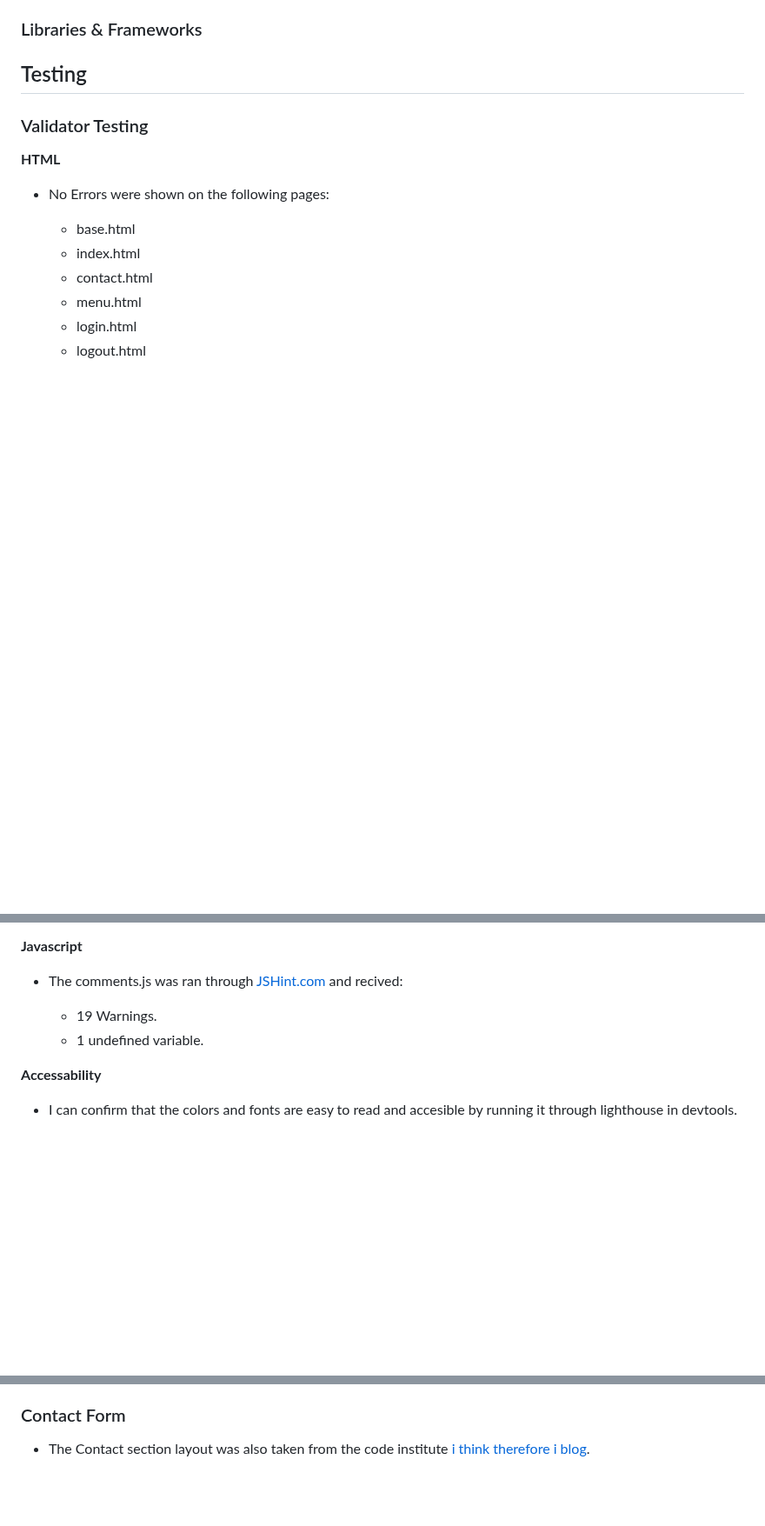
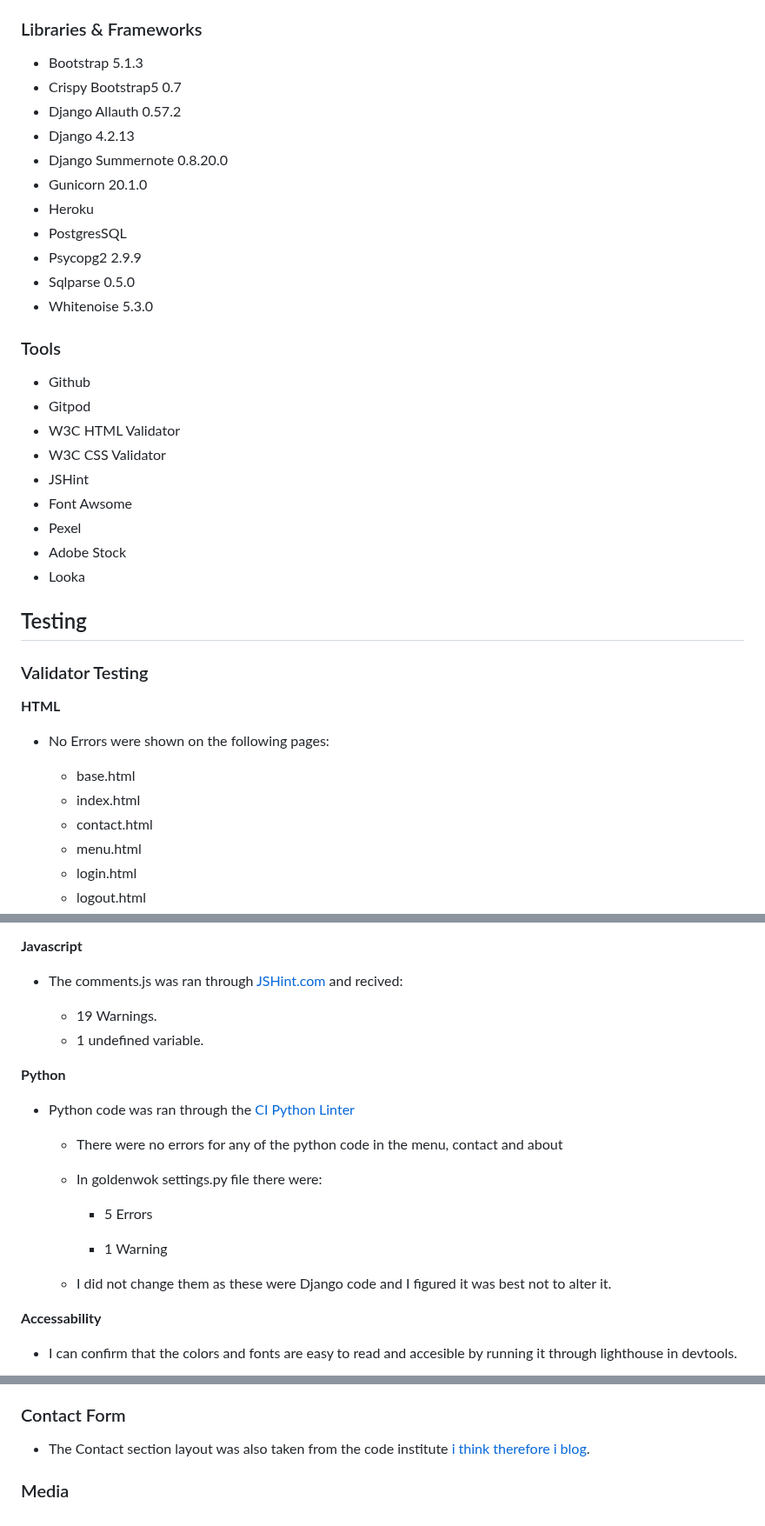
Before and after one commit to UloE-G/GoldenWokV3, a Markdown page: README.md, 3 parts joined by grey strips. Shown at 87% size. Drawn GitHub-style; blank space fills up the shorter version.

Commit message:
Added python to testing section, Started the bugs section

```diff
--- a/README.md
+++ b/README.md
@@ -195,6 +195,28 @@ This project used a varitey of coding languages, tools, librares and frameworks
 
 ### Libraries & Frameworks
 
+- Bootstrap 5.1.3
+- Crispy Bootstrap5 0.7
+- Django Allauth 0.57.2
+- Django 4.2.13
+- Django Summernote 0.8.20.0
+- Gunicorn 20.1.0
+- Heroku
+- PostgresSQL
+- Psycopg2 2.9.9
+- Sqlparse 0.5.0
+- Whitenoise 5.3.0
+
+### Tools
+- Github
+- Gitpod
+- W3C HTML Validator
+- W3C CSS Validator
+- JSHint
+- Font Awsome
+- Pexel
+- Adobe Stock
+- Looka
 
 
 ## Testing
@@ -237,6 +259,20 @@ link can be found [here](http://jigsaw.w3.org/css-validator/validator?lang=en&pr
     - 19 Warnings.
     - 1 undefined variable.
 
+**Python**
+
+- Python code was ran through the [CI Python Linter](https://pep8ci.herokuapp.com/)
+
+    - There were no errors for any of the python code in the menu, contact and about
+
+    - In goldenwok settings.py file there were:
+
+        - 5 Errors
+
+        - 1 Warning
+
+    - I did not change them as these were Django code and I figured it was best not to alter it.
+
 **Accessability**
 
 - I can confirm that the colors and fonts are easy to read and accesible by running it through lighthouse in devtools.
@@ -308,3 +352,5 @@ link can be found [here](http://jigsaw.w3.org/css-validator/validator?lang=en&pr
 ### Contact Form
 
 - The Contact section layout was also taken from the code institute [i think therefore i blog](https://learn.codeinstitute.net/ci_program/diplomainfullstacksoftwarecommoncurriculum).
+
+### Media
```
Also changed, not shown: other parts of README.md (+9 -1 lines).
